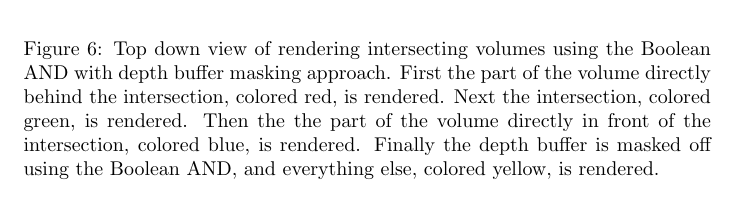
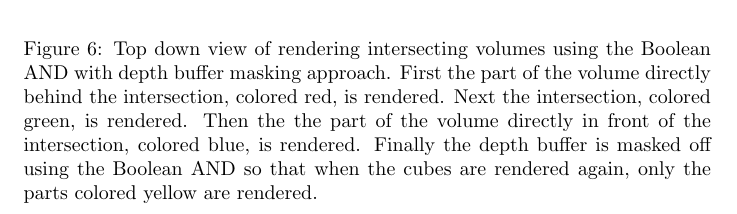
Before and after one commit to adbrown85/paper, a LaTeX paper (paper.tex): part of page 10 of 18, cut so that both start at the same text. Compiled offline with pdfLaTeX.

Commit message:
Better explanation of yellow parts in caption for first approach figure

```diff
--- a/paper.tex
+++ b/paper.tex
@@ -408,7 +408,8 @@ buffer masking approach.  First the part of the volume directly behind the
 intersection, colored red, is rendered.  Next the intersection, colored green,
 is rendered.  Then the the part of the volume directly in front of the
 intersection, colored blue, is rendered.  Finally the depth buffer is masked off
-using the Boolean AND, and everything else, colored yellow, is rendered.
+using the Boolean AND so that when the cubes are rendered again, only the parts
+colored yellow are rendered.
 }
 \label{boolean-and}
 \end{figure}
```
